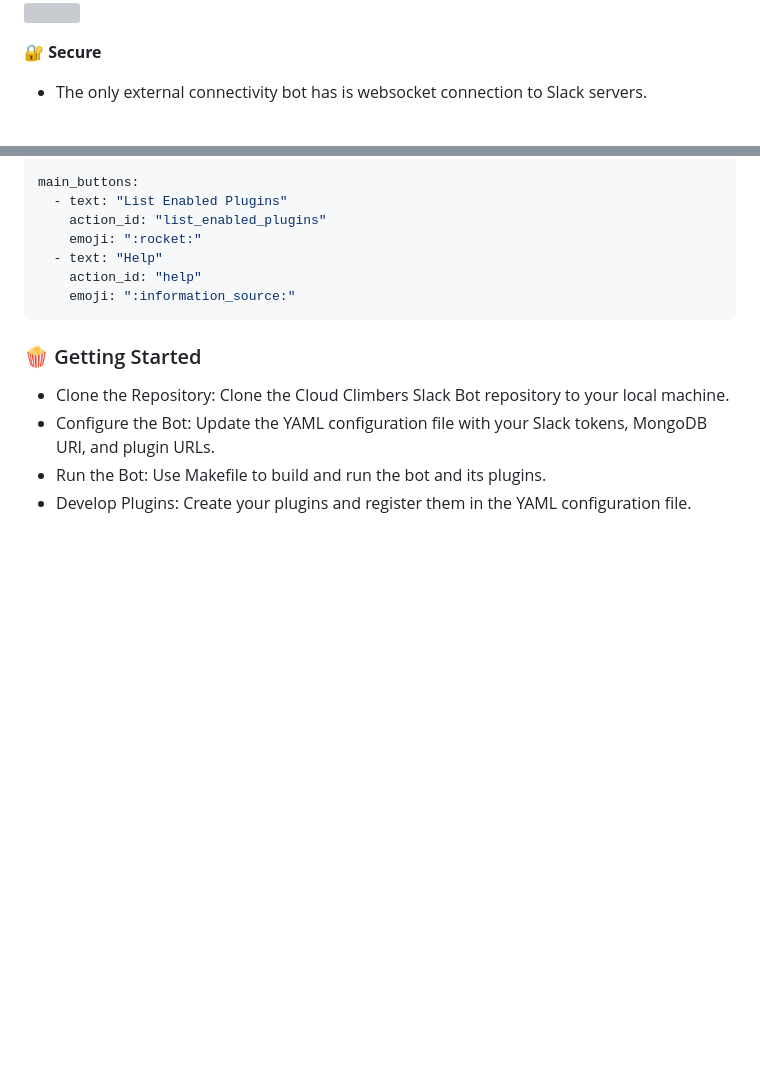
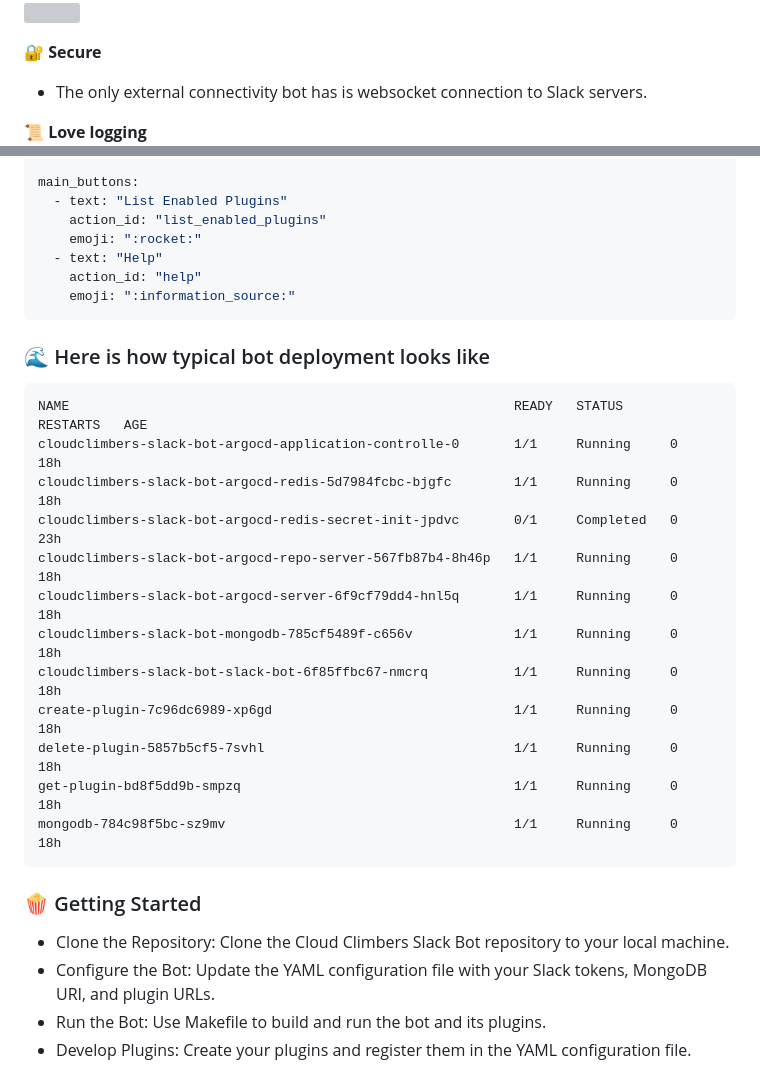
Before and after one commit to diamonce/cloudclimbers, a Markdown page: README.md, 2 parts joined by grey strips. GitHub-like rendering; blank space fills up the shorter version; grey boxes are pictures that could not be loaded.

````diff
--- a/README.md
+++ b/README.md
@@ -23,6 +23,7 @@
 🔐 **Secure**
 - The only external connectivity bot has is websocket connection to Slack servers.
 
+📜 **Love logging**
  ![Buttons](https://github.com/diamonce/cloudclimbers/blob/main/images/activity_logging.jpeg?raw=true)
 <img src="![Buttons]([https://github.com/diamonce/cloudclimbers/blob/main/images/activity_logging.jpeg?raw=true](https://github.com/diamonce/cloudclimbers/blob/main/images/activity_logging.jpeg?raw=true)">
 
@@ -116,6 +117,22 @@ main_buttons:
     emoji: ":information_source:"
 ```
 
+### 🌊 Here is how typical bot deployment looks like
+```
+NAME                                                         READY   STATUS      RESTARTS   AGE
+cloudclimbers-slack-bot-argocd-application-controlle-0       1/1     Running     0          18h
+cloudclimbers-slack-bot-argocd-redis-5d7984fcbc-bjgfc        1/1     Running     0          18h
+cloudclimbers-slack-bot-argocd-redis-secret-init-jpdvc       0/1     Completed   0          23h
+cloudclimbers-slack-bot-argocd-repo-server-567fb87b4-8h46p   1/1     Running     0          18h
+cloudclimbers-slack-bot-argocd-server-6f9cf79dd4-hnl5q       1/1     Running     0          18h
+cloudclimbers-slack-bot-mongodb-785cf5489f-c656v             1/1     Running     0          18h
+cloudclimbers-slack-bot-slack-bot-6f85ffbc67-nmcrq           1/1     Running     0          18h
+create-plugin-7c96dc6989-xp6gd                               1/1     Running     0          18h
+delete-plugin-5857b5cf5-7svhl                                1/1     Running     0          18h
+get-plugin-bd8f5dd9b-smpzq                                   1/1     Running     0          18h
+mongodb-784c98f5bc-sz9mv                                     1/1     Running     0          18h
+```
+
 ### 🍿 Getting Started
 - Clone the Repository: Clone the Cloud Climbers Slack Bot repository to your local machine.
 - Configure the Bot: Update the YAML configuration file with your Slack tokens, MongoDB URI, and plugin URLs.
````
